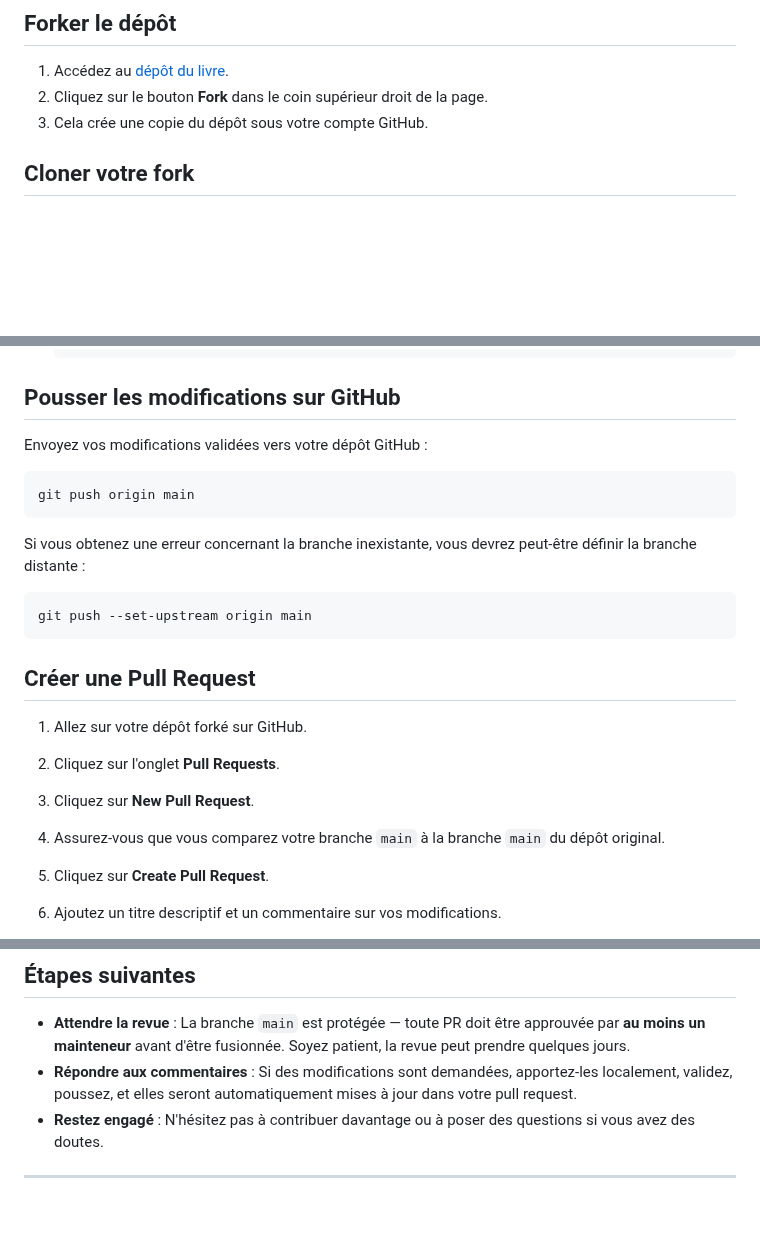
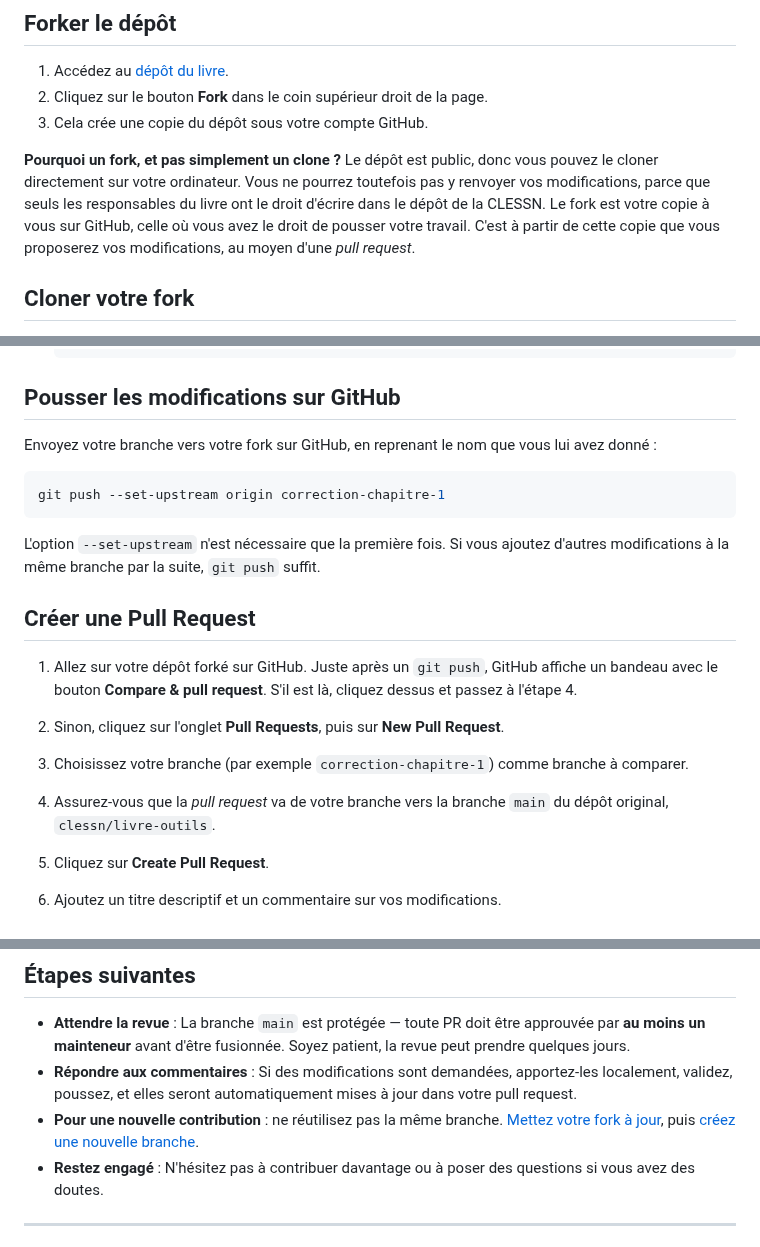
Before and after one commit to clessn/livre-outils, a Markdown page: README.md, 3 parts joined by grey strips. Drawn GitHub-style; blank space fills up the shorter version.

````diff
--- a/README.md
+++ b/README.md
@@ -68,6 +70,8 @@ Vous devriez voir la version de Git installée.
 2. Cliquez sur le bouton **Fork** dans le coin supérieur droit de la page.
 3. Cela crée une copie du dépôt sous votre compte GitHub.
 
+**Pourquoi un fork, et pas simplement un clone ?** Le dépôt est public, donc vous pouvez le cloner directement sur votre ordinateur. Vous ne pourrez toutefois pas y renvoyer vos modifications, parce que seuls les responsables du livre ont le droit d'écrire dans le dépôt de la CLESSN. Le fork est votre copie à vous sur GitHub, celle où vous avez le droit de pousser votre travail. C'est à partir de cette copie que vous proposerez vos modifications, au moyen d'une *pull request*.
+
 ## Cloner votre fork
 
 1. Naviguez vers votre dépôt forké sur GitHub (il devrait être `github.com/VOTRE-NOM-D'UTILISATEUR/livre-outils`).
@@ -128,27 +157,23 @@ Vous devriez voir la version de Git installée.
 
 ## Pousser les modifications sur GitHub
 
-Envoyez vos modifications validées vers votre dépôt GitHub :
+Envoyez votre branche vers votre fork sur GitHub, en reprenant le nom que vous lui avez donné :
 
 ```bash
-git push origin main
+git push --set-upstream origin correction-chapitre-1
 ```
 
-Si vous obtenez une erreur concernant la branche inexistante, vous devrez peut-être définir la branche distante :
-
-```bash
-git push --set-upstream origin main
-```
+L'option `--set-upstream` n'est nécessaire que la première fois. Si vous ajoutez d'autres modifications à la même branche par la suite, `git push` suffit.
 
 ## Créer une Pull Request
 
-1. Allez sur votre dépôt forké sur GitHub.
+1. Allez sur votre dépôt forké sur GitHub. Juste après un `git push`, GitHub affiche un bandeau avec le bouton **Compare & pull request**. S'il est là, cliquez dessus et passez à l'étape 4.
 
-2. Cliquez sur l'onglet **Pull Requests**.
+2. Sinon, cliquez sur l'onglet **Pull Requests**, puis sur **New Pull Request**.
 
-3. Cliquez sur **New Pull Request**.
+3. Choisissez votre branche (par exemple `correction-chapitre-1`) comme branche à comparer.
 
-4. Assurez-vous que vous comparez votre branche `main` à la branche `main` du dépôt original.
+4. Assurez-vous que la *pull request* va de votre branche vers la branche `main` du dépôt original, `clessn/livre-outils`.
 
 5. Cliquez sur **Create Pull Request**.
 
@@ -267,6 +292,7 @@ Il y a différentes façons d'ajouter des références au groupe Zotero CLESSN.
 
 - **Attendre la revue** : La branche `main` est protégée — toute PR doit être approuvée par **au moins un mainteneur** avant d'être fusionnée. Soyez patient, la revue peut prendre quelques jours.
 - **Répondre aux commentaires** : Si des modifications sont demandées, apportez-les localement, validez, poussez, et elles seront automatiquement mises à jour dans votre pull request.
+- **Pour une nouvelle contribution** : ne réutilisez pas la même branche. [Mettez votre fork à jour](#mettre-votre-fork-à-jour), puis [créez une nouvelle branche](#créer-une-branche-pour-votre-contribution).
 - **Restez engagé** : N'hésitez pas à contribuer davantage ou à poser des questions si vous avez des doutes.
 
 ---
````
Also changed, not shown: other parts of README.md (+40 -13 lines).
